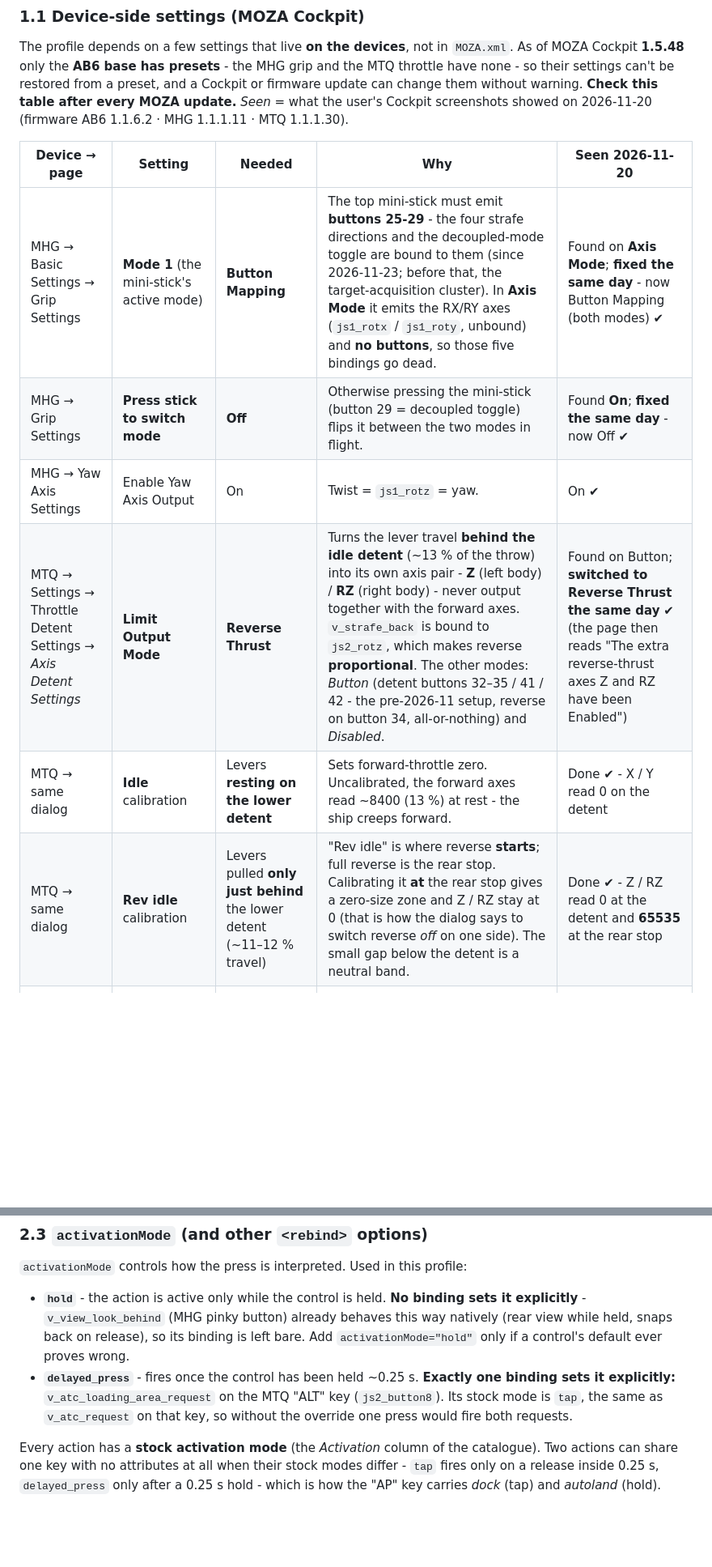
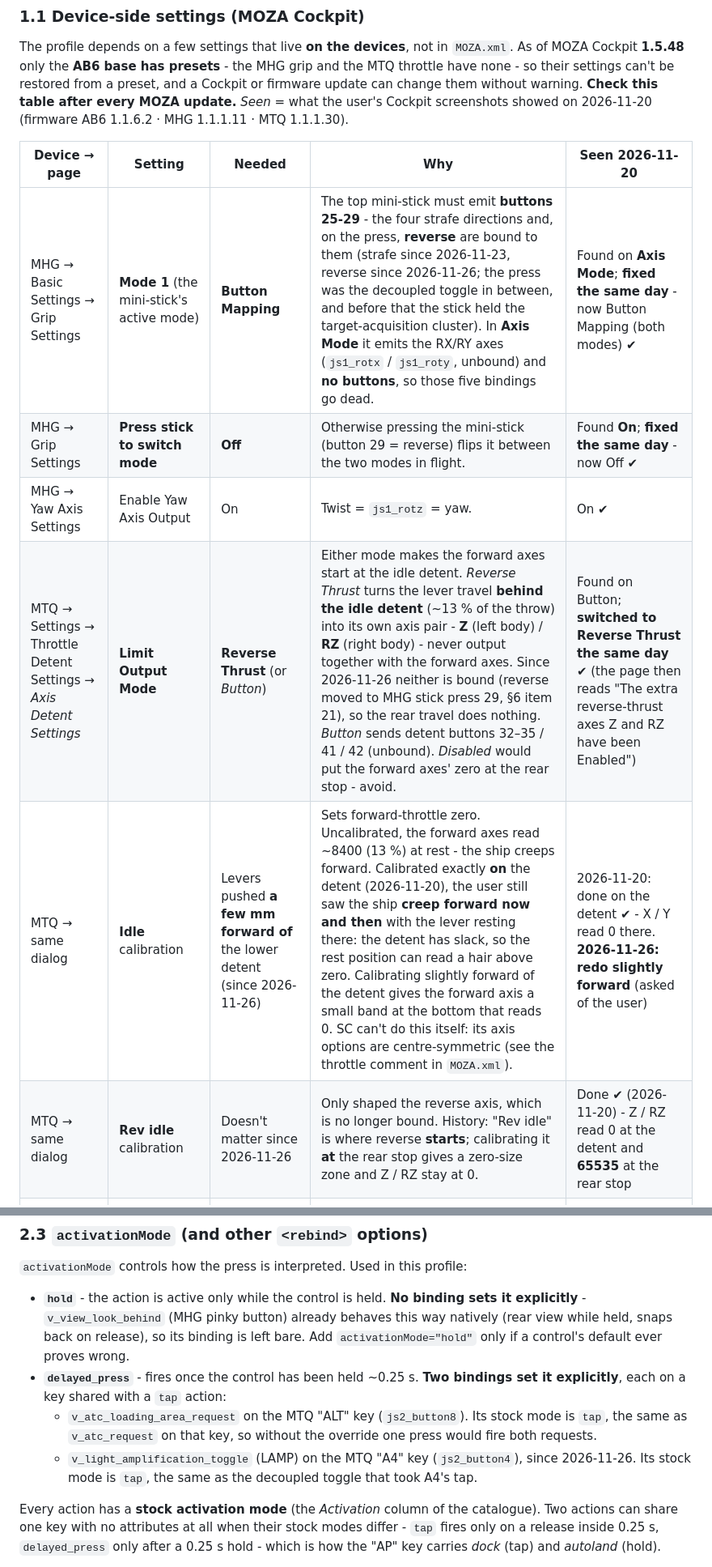
Before and after one commit to bshehram/starcitizen-moza-hotas, a Markdown page: CLAUDE.md, 2 parts joined by grey strips. Shown at 81% size. Rendered like a GitHub page; blank space fills up the shorter version.

```diff
--- a/CLAUDE.md
+++ b/CLAUDE.md
@@ -68,12 +68,12 @@ The profile depends on a few settings that live **on the devices**, not in `MOZA
 
 | Device → page | Setting | Needed | Why | Seen 2026-11-20 |
 | --- | --- | --- | --- | --- |
-| MHG → Basic Settings → Grip Settings | **Mode 1** (the mini-stick's active mode) | **Button Mapping** | The top mini-stick must emit **buttons 25-29** - the four strafe directions and the decoupled-mode toggle are bound to them (since 2026-11-23; before that, the target-acquisition cluster). In **Axis Mode** it emits the RX/RY axes (`js1_rotx` / `js1_roty`, unbound) and **no buttons**, so those five bindings go dead. | Found on **Axis Mode**; **fixed the same day** - now Button Mapping (both modes) ✔ |
-| MHG → Grip Settings | **Press stick to switch mode** | **Off** | Otherwise pressing the mini-stick (button 29 = decoupled toggle) flips it between the two modes in flight. | Found **On**; **fixed the same day** - now Off ✔ |
+| MHG → Basic Settings → Grip Settings | **Mode 1** (the mini-stick's active mode) | **Button Mapping** | The top mini-stick must emit **buttons 25-29** - the four strafe directions and, on the press, **reverse** are bound to them (strafe since 2026-11-23, reverse since 2026-11-26; the press was the decoupled toggle in between, and before that the stick held the target-acquisition cluster). In **Axis Mode** it emits the RX/RY axes (`js1_rotx` / `js1_roty`, unbound) and **no buttons**, so those five bindings go dead. | Found on **Axis Mode**; **fixed the same day** - now Button Mapping (both modes) ✔ |
+| MHG → Grip Settings | **Press stick to switch mode** | **Off** | Otherwise pressing the mini-stick (button 29 = reverse) flips it between the two modes in flight. | Found **On**; **fixed the same day** - now Off ✔ |
 | MHG → Yaw Axis Settings | Enable Yaw Axis Output | On | Twist = `js1_rotz` = yaw. | On ✔ |
-| MTQ → Settings → Throttle Detent Settings → *Axis Detent Settings* | **Limit Output Mode** | **Reverse Thrust** | Turns the lever travel **behind the idle detent** (~13 % of the throw) into its own axis pair - **Z** (left body) / **RZ** (right body) - never output together with the forward axes. `v_strafe_back` is bound to `js2_rotz`, which makes reverse **proportional**. The other modes: *Button* (detent buttons 32–35 / 41 / 42 - the pre-2026-11 setup, reverse on button 34, all-or-nothing) and *Disabled*. | Found on Button; **switched to Reverse Thrust the same day** ✔ (the page then reads "The extra reverse-thrust axes Z and RZ have been Enabled") |
-| MTQ → same dialog | **Idle** calibration | Levers **resting on the lower detent** | Sets forward-throttle zero. Uncalibrated, the forward axes read ~8400 (13 %) at rest - the ship creeps forward. | Done ✔ - X / Y read 0 on the detent |
-| MTQ → same dialog | **Rev idle** calibration | Levers pulled **only just behind** the lower detent (~11–12 % travel) | "Rev idle" is where reverse **starts**; full reverse is the rear stop. Calibrating it **at** the rear stop gives a zero-size zone and Z / RZ stay at 0 (that is how the dialog says to switch reverse *off* on one side). The small gap below the detent is a neutral band. | Done ✔ - Z / RZ read 0 at the detent and **65535** at the rear stop |
+| MTQ → Settings → Throttle Detent Settings → *Axis Detent Settings* | **Limit Output Mode** | **Reverse Thrust** (or *Button*) | Either mode makes the forward axes start at the idle detent. *Reverse Thrust* turns the lever travel **behind the idle detent** (~13 % of the throw) into its own axis pair - **Z** (left body) / **RZ** (right body) - never output together with the forward axes. Since 2026-11-26 neither is bound (reverse moved to MHG stick press 29, §6 item 21), so the rear travel does nothing. *Button* sends detent buttons 32–35 / 41 / 42 (unbound). *Disabled* would put the forward axes' zero at the rear stop - avoid. | Found on Button; **switched to Reverse Thrust the same day** ✔ (the page then reads "The extra reverse-thrust axes Z and RZ have been Enabled") |
+| MTQ → same dialog | **Idle** calibration | Levers pushed **a few mm forward of** the lower detent (since 2026-11-26) | Sets forward-throttle zero. Uncalibrated, the forward axes read ~8400 (13 %) at rest - the ship creeps forward. Calibrated exactly **on** the detent (2026-11-20), the user still saw the ship **creep forward now and then** with the lever resting there: the detent has slack, so the rest position can read a hair above zero. Calibrating slightly forward of the detent gives the forward axis a small band at the bottom that reads 0. SC can't do this itself: its axis options are centre-symmetric (see the throttle comment in `MOZA.xml`). | 2026-11-20: done on the detent ✔ - X / Y read 0 there. **2026-11-26: redo slightly forward** (asked of the user) |
+| MTQ → same dialog | **Rev idle** calibration | Doesn't matter since 2026-11-26 | Only shaped the reverse axis, which is no longer bound. History: "Rev idle" is where reverse **starts**; calibrating it **at** the rear stop gives a zero-size zone and Z / RZ stay at 0. | Done ✔ (2026-11-20) - Z / RZ read 0 at the detent and **65535** at the rear stop |
 | MTQ → Settings | Throttle Input Sync | On | The two throttle bodies report as one synced pair; only `js2_roty` is bound. | On ✔ |
 | MTQ → Settings | Flaps | **Axis Mode** (or any mode that outputs the axis) | Its axis (`js2_slider2`) is mining laser power. Axis Mode drops the detent buttons 36-40, which are unbound anyway. | Axis Mode ✔ |
 | MTQ → Settings | Speedbrake | **Split Mapping** (or any mode that outputs the axis) | Its axis (`js2_slider1`) is salvage beam spacing; the DOWN / ARMED clicks (43 / 31) are unbound. | Split Mapping ✔ |
@@ -151,7 +151,9 @@ Format: **`<device><axis|button>`**
 `activationMode` controls how the press is interpreted. Used in this profile:
 
 - **`hold`** - the action is active only while the control is held. **No binding sets it explicitly** - `v_view_look_behind` (MHG pinky button) already behaves this way natively (rear view while held, snaps back on release), so its binding is left bare. Add `activationMode="hold"` only if a control's default ever proves wrong.
-- **`delayed_press`** - fires once the control has been held ~0.25 s. **Exactly one binding sets it explicitly:** `v_atc_loading_area_request` on the MTQ "ALT" key (`js2_button8`). Its stock mode is `tap`, the same as `v_atc_request` on that key, so without the override one press would fire both requests.
+- **`delayed_press`** - fires once the control has been held ~0.25 s. **Two bindings set it explicitly**, each on a key shared with a `tap` action:
+  - `v_atc_loading_area_request` on the MTQ "ALT" key (`js2_button8`). Its stock mode is `tap`, the same as `v_atc_request` on that key, so without the override one press would fire both requests.
+  - `v_light_amplification_toggle` (LAMP) on the MTQ "A4" key (`js2_button4`), since 2026-11-26. Its stock mode is `tap`, the same as the decoupled toggle that took A4's tap.
 
 Every action has a **stock activation mode** (the *Activation* column of the catalogue). Two actions can share one key with no attributes at all when their stock modes differ - `tap` fires only on a release inside 0.25 s, `delayed_press` only after a 0.25 s hold - which is how the "AP" key carries *dock* (tap) and *autoland* (hold).
 
```
Also changed, not shown: other parts of CLAUDE.md (+19 -8 lines), README.md (+3 -2 lines), cards/MOZA_MHG_AB6_ref.png, 6 other files.
